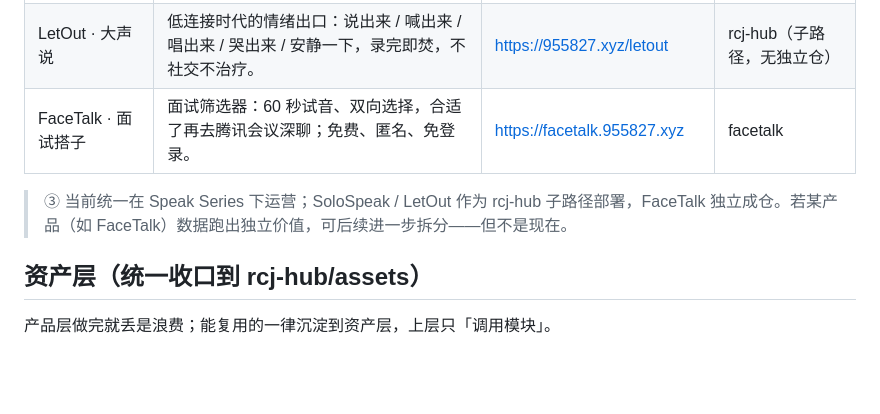
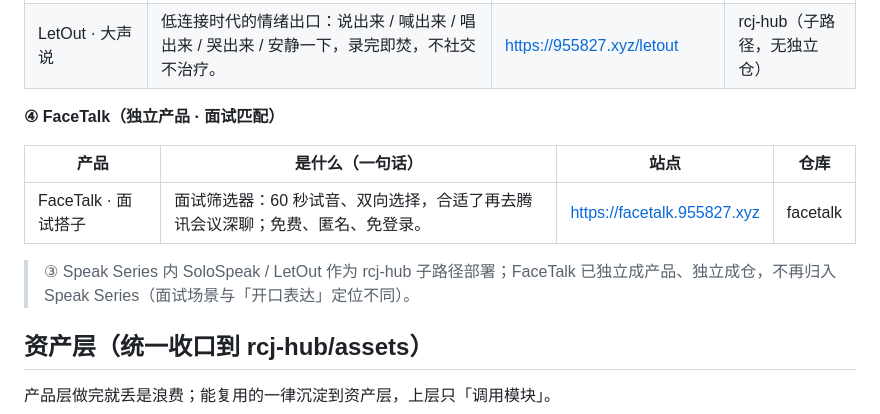
Before and after one commit to Bortala5827/rcj-hub, a Markdown page: README.md, the part around the change. Drawn GitHub-style; blank space fills up the shorter version.

Commit message:
docs(readme): FaceTalk 从 Speak Series 独立为第④类，矩阵与页脚同步

```diff
--- a/README.md
+++ b/README.md
@@ -73,9 +73,14 @@ RCJ 产品生态共三类：
 | --- | --- | --- | --- |
 | SoloSpeak · 独声 | 给独居者的轻量语音工具：按住录音、跟自己说说话；本地优先、隐私优先、零后端，声音只存你本地。 | https://955827.xyz/solospeak | rcj-hub（子路径，无独立仓） |
 | LetOut · 大声说 | 低连接时代的情绪出口：说出来 / 喊出来 / 唱出来 / 哭出来 / 安静一下，录完即焚，不社交不治疗。 | https://955827.xyz/letout | rcj-hub（子路径，无独立仓） |
+
+**④ FaceTalk（独立产品 · 面试匹配）**
+
+| 产品 | 是什么（一句话） | 站点 | 仓库 |
+| --- | --- | --- | --- |
 | FaceTalk · 面试搭子 | 面试筛选器：60 秒试音、双向选择，合适了再去腾讯会议深聊；免费、匿名、免登录。 | https://facetalk.955827.xyz | facetalk |
 
-> ③ 当前统一在 Speak Series 下运营；SoloSpeak / LetOut 作为 rcj-hub 子路径部署，FaceTalk 独立成仓。若某产品（如 FaceTalk）数据跑出独立价值，可后续进一步拆分——但不是现在。
+> ③ Speak Series 内 SoloSpeak / LetOut 作为 rcj-hub 子路径部署；FaceTalk 已独立成产品、独立成仓，不再归入 Speak Series（面试场景与「开口表达」定位不同）。
 
 ## 资产层（统一收口到 rcj-hub/assets）
 
```
